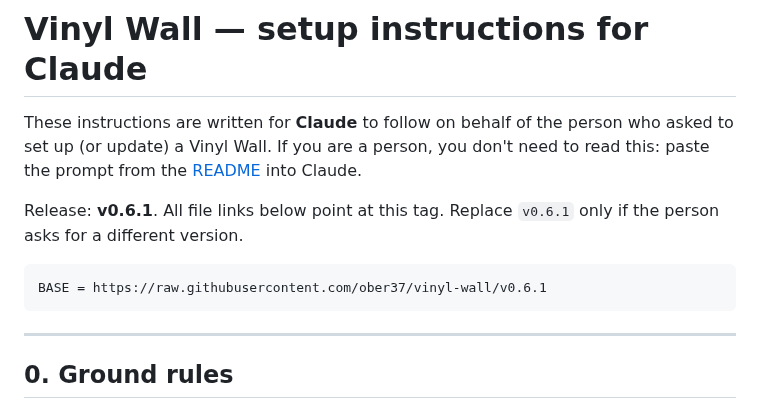
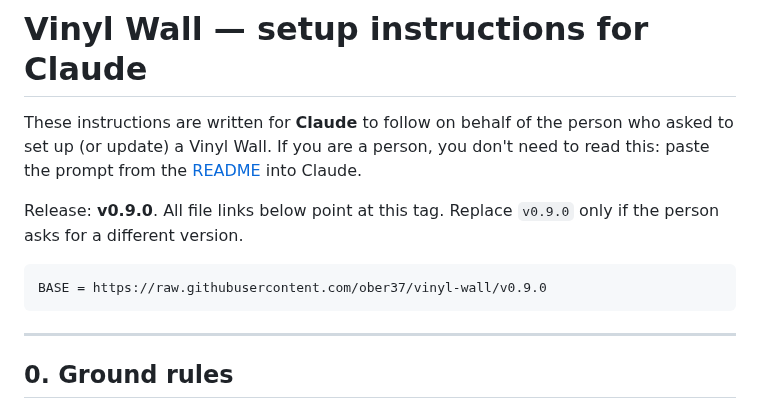
Before and after one commit to ober37/vinyl-wall, a Markdown page: SETUP.md, the part around the change. Rendered like a GitHub page.

````diff
--- a/SETUP.md
+++ b/SETUP.md
@@ -2,10 +2,10 @@
 
 These instructions are written for **Claude** to follow on behalf of the person who asked to set up (or update) a Vinyl Wall. If you are a person, you don't need to read this: paste the prompt from the [README](README.md) into Claude.
 
-Release: **v0.6.1**. All file links below point at this tag. Replace `v0.6.1` only if the person asks for a different version.
+Release: **v0.9.0**. All file links below point at this tag. Replace `v0.9.0` only if the person asks for a different version.
 
 ```
-BASE = https://raw.githubusercontent.com/ober37/vinyl-wall/v0.6.1
+BASE = https://raw.githubusercontent.com/ober37/vinyl-wall/v0.9.0
 ```
 
 ---
````
Also changed, not shown: README.md (+5 -3 lines), docs/ROADMAP.md (+2 -4 lines), docs/screenshots/equipment.png, docs/screenshots/phone.png, docs/screenshots/record.png, docs/screenshots/settings.png, docs/screenshots/wall-dark.png, 3 other files.
